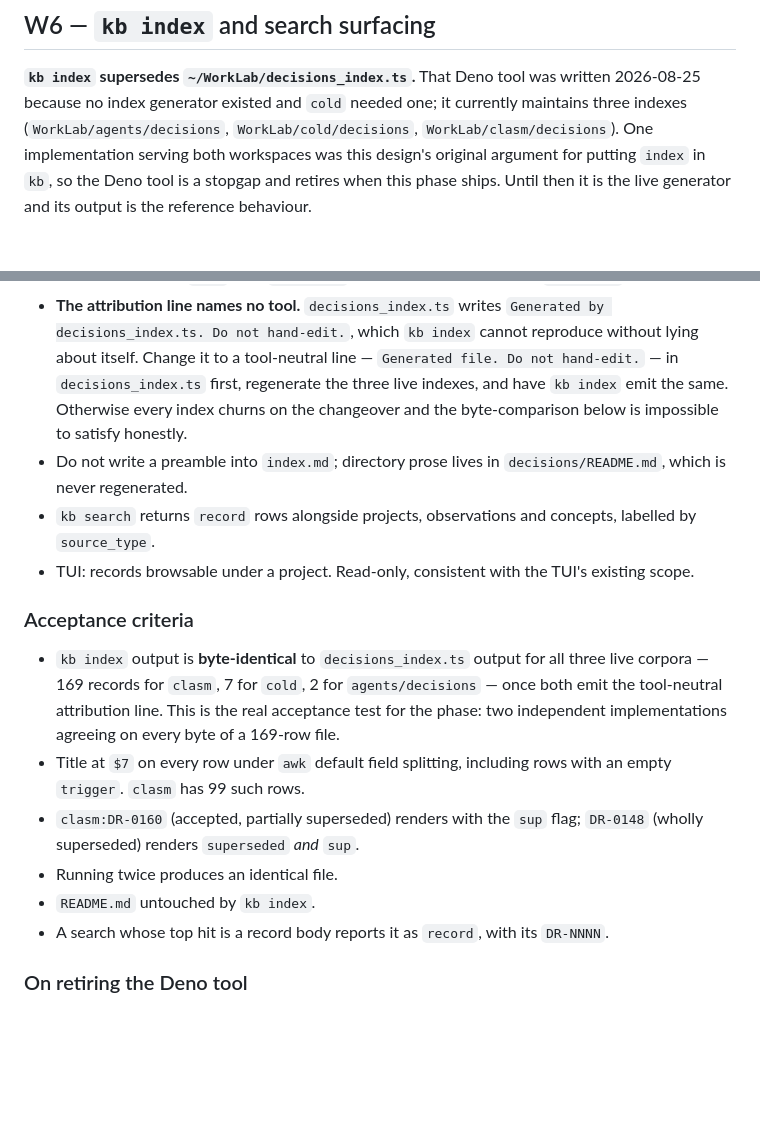
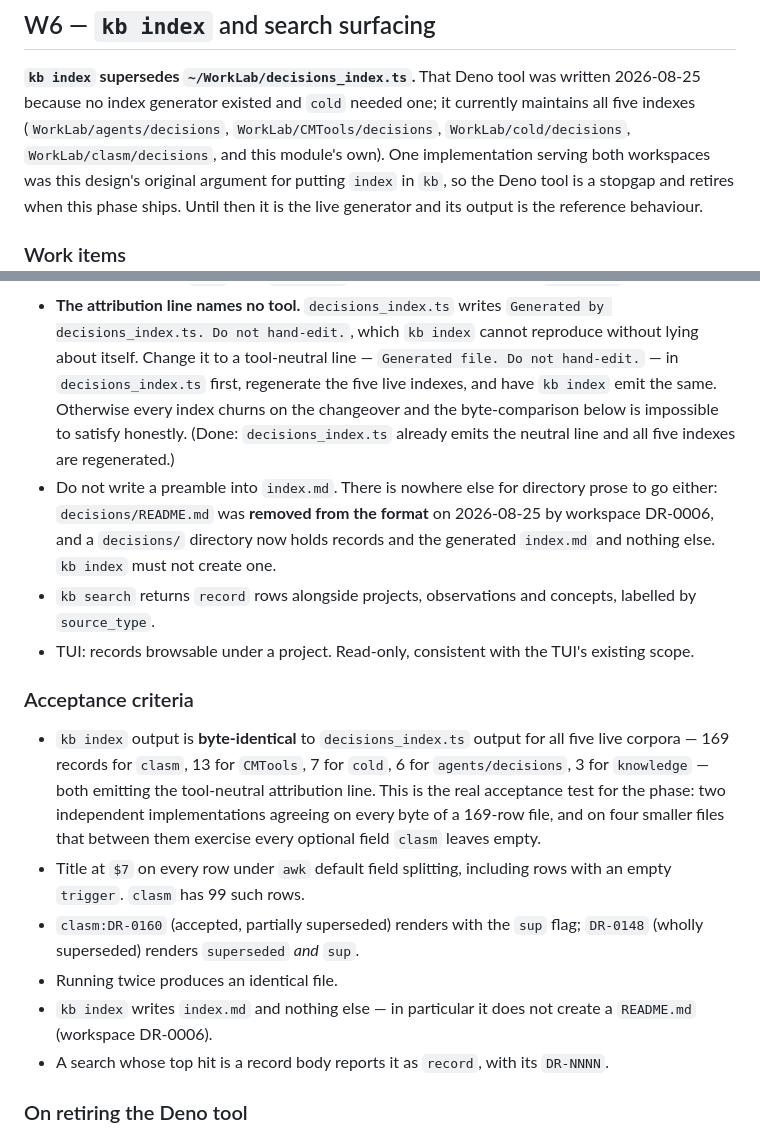
Before and after one commit to rsdoiel/knowledge, a Markdown page: decision-records-plan.md, 2 parts joined by grey strips. Rendered like a GitHub page; blank space fills up the shorter version.

```diff
--- a/decision-records-plan.md
+++ b/decision-records-plan.md
@@ -242,8 +262,9 @@ obvious implementation is wrong:
 
 **`kb index` supersedes `~/WorkLab/decisions_index.ts`.** That Deno tool was
 written 2026-08-25 because no index generator existed and `cold` needed one;
-it currently maintains three indexes (`WorkLab/agents/decisions`,
-`WorkLab/cold/decisions`, `WorkLab/clasm/decisions`). One implementation
+it currently maintains all five indexes (`WorkLab/agents/decisions`,
+`WorkLab/CMTools/decisions`, `WorkLab/cold/decisions`,
+`WorkLab/clasm/decisions`, and this module's own). One implementation
 serving both workspaces was this design's original argument for putting
 `index` in `kb`, so the Deno tool is a stopgap and retires when this phase
 ships. Until then it is the live generator and its output is the reference
@@ -266,11 +287,15 @@ behaviour.
   `Generated by decisions_index.ts. Do not hand-edit.`, which `kb index`
   cannot reproduce without lying about itself. Change it to a tool-neutral
   line — `Generated file. Do not hand-edit.` — in `decisions_index.ts` first,
-  regenerate the three live indexes, and have `kb index` emit the same.
+  regenerate the five live indexes, and have `kb index` emit the same.
   Otherwise every index churns on the changeover and the byte-comparison
-  below is impossible to satisfy honestly.
-- Do not write a preamble into `index.md`; directory prose lives in
-  `decisions/README.md`, which is never regenerated.
+  below is impossible to satisfy honestly. (Done: `decisions_index.ts` already
+  emits the neutral line and all five indexes are regenerated.)
+- Do not write a preamble into `index.md`. There is nowhere else for directory
+  prose to go either: `decisions/README.md` was **removed from the format** on
+  2026-08-25 by workspace DR-0006, and a `decisions/` directory now holds
+  records and the generated `index.md` and nothing else. `kb index` must not
+  create one.
 - `kb search` returns `record` rows alongside projects, observations and
   concepts, labelled by `source_type`.
 - TUI: records browsable under a project. Read-only, consistent with the
@@ -279,16 +304,19 @@ behaviour.
 ### Acceptance criteria
 
 - `kb index` output is **byte-identical** to `decisions_index.ts` output for
-  all three live corpora — 169 records for `clasm`, 7 for `cold`, 2 for
-  `agents/decisions` — once both emit the tool-neutral attribution line. This
-  is the real acceptance test for the phase: two independent implementations
-  agreeing on every byte of a 169-row file.
+  all five live corpora — 169 records for `clasm`, 13 for `CMTools`, 7 for
+  `cold`, 6 for `agents/decisions`, 3 for `knowledge` — both emitting the
+  tool-neutral attribution line. This is the real acceptance test for the
+  phase: two independent implementations agreeing on every byte of a 169-row
+  file, and on four smaller files that between them exercise every optional
+  field `clasm` leaves empty.
 - Title at `$7` on every row under `awk` default field splitting, including
   rows with an empty `trigger`. `clasm` has 99 such rows.
 - `clasm:DR-0160` (accepted, partially superseded) renders with the `sup`
   flag; `DR-0148` (wholly superseded) renders `superseded` *and* `sup`.
 - Running twice produces an identical file.
-- `README.md` untouched by `kb index`.
+- `kb index` writes `index.md` and nothing else — in particular it does not
+  create a `README.md` (workspace DR-0006).
 - A search whose top hit is a record body reports it as `record`, with its
   `DR-NNNN`.
 
```
Also changed, not shown: other parts of decision-records-plan.md (+33 -13 lines).
